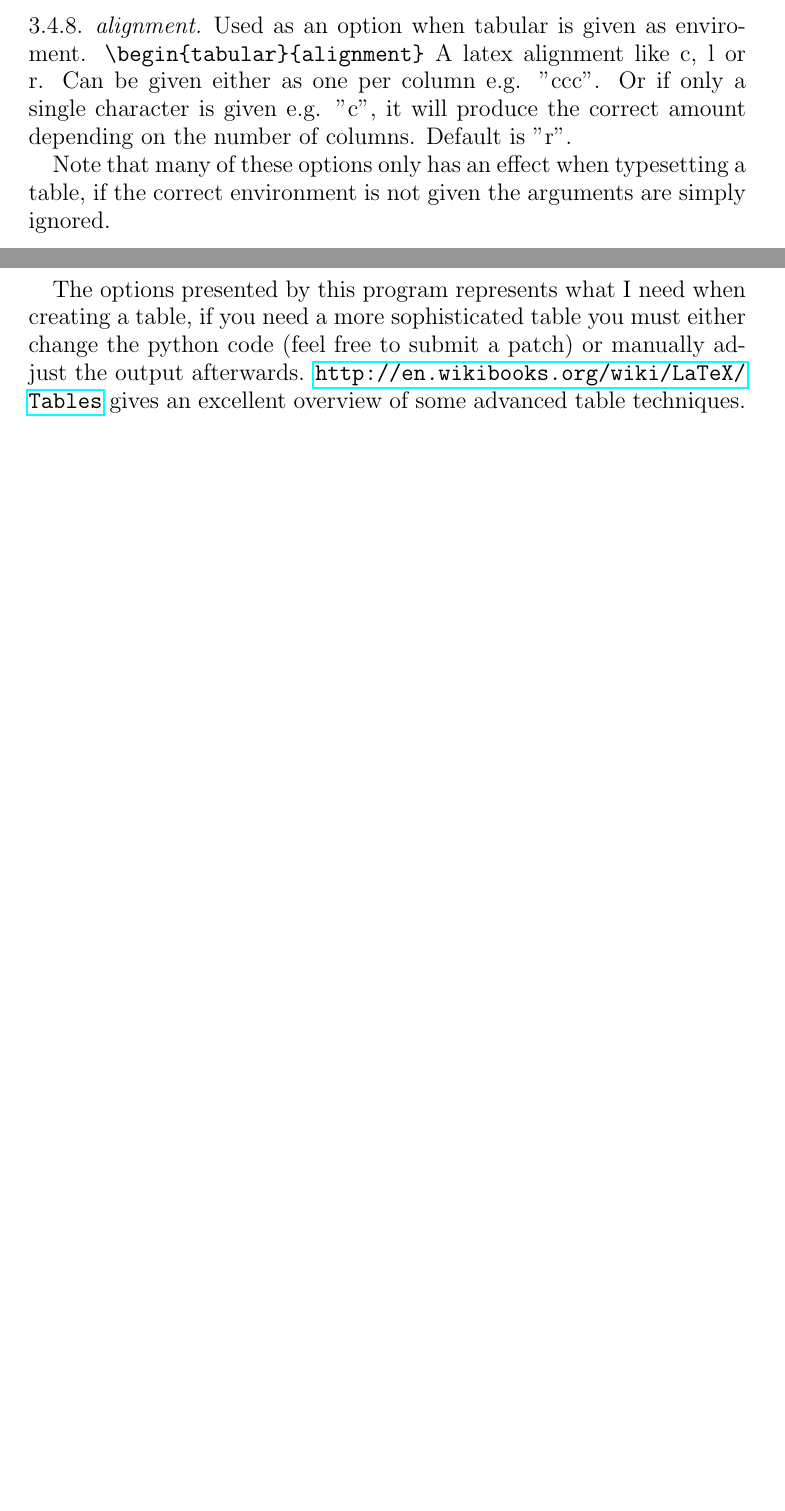
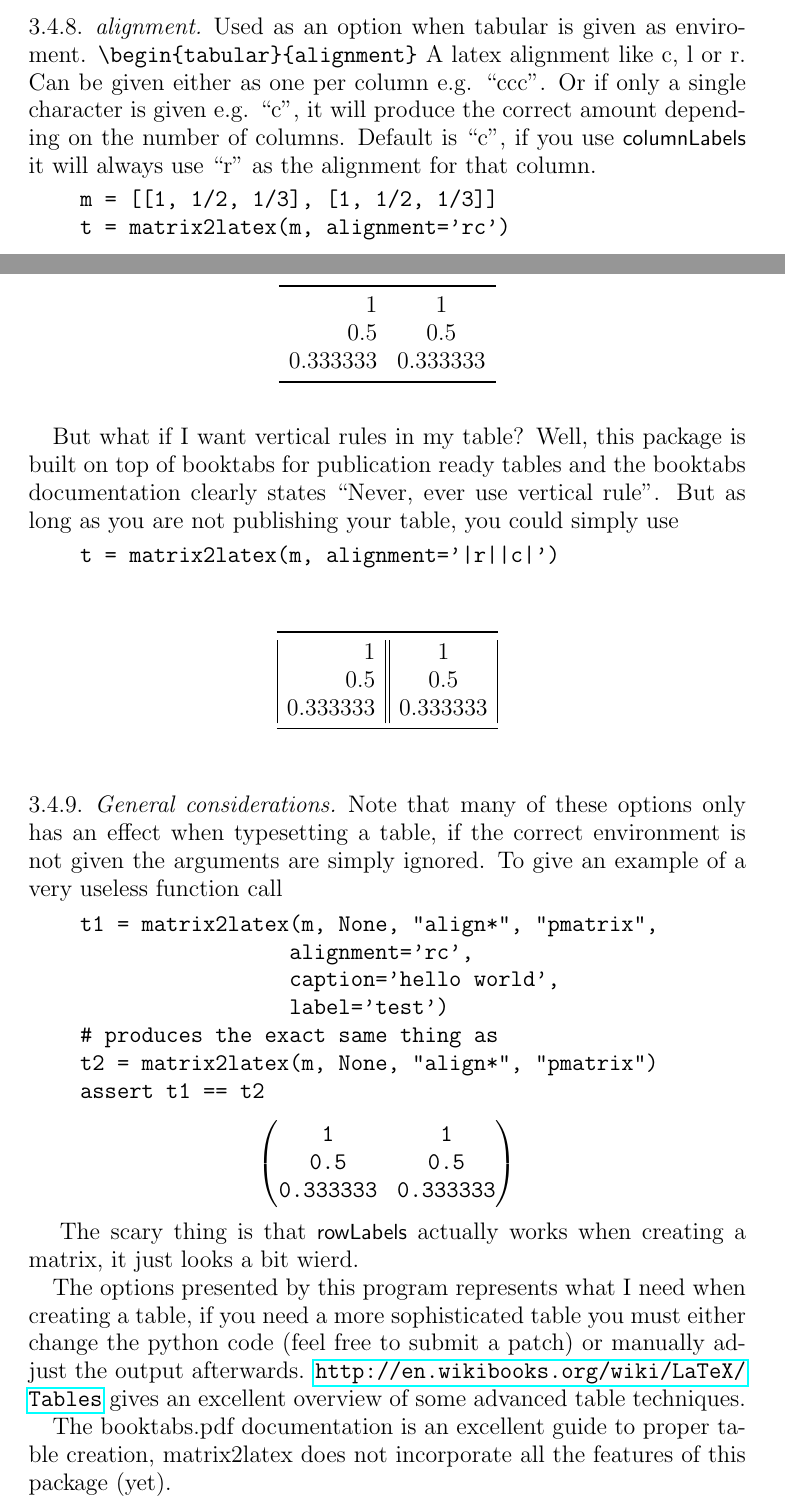
Before and after one commit to TheChymera/matrix2latex, a LaTeX paper (doc/doc.tex): two parts of pages 4 and 5 of 7 before the commit and two parts of pages 4 and 5 of 8 after it, joined at a grey line, cut so that both start at the same text, the shorter picture padded with empty space. The pictures show the PDF file doc/doc.pdf that the author committed with the source.

Commit message:
alignment documentation

```diff
--- a/doc/doc.tex
+++ b/doc/doc.tex
@@ -163,19 +163,51 @@ t = matrix2latex(m, rowLabels=rl,
 Used as an option when tabular is given as enviroment.
 \verb!\begin{tabular}{alignment}!
 A latex alignment like c, l or r.
-Can be given either as one per column e.g. "ccc".
-Or if only a single character is given e.g. "c",
+Can be given either as one per column e.g. ``ccc''.
+Or if only a single character is given e.g. ``c'',
 it will produce the correct amount depending on the number of columns.
-Default is "r".
+Default is ``c'', if you use \lstinline{columnLabels} it will always use
+``r'' as the alignment for that column.
+\begin{sageblock}
+m = [[1, 1/2, 1/3], [1, 1/2, 1/3]]
+t = matrix2latex(m, alignment='rc')
+\end{sageblock}
+\sage{t}
 
+But what if I want vertical rules in my table? Well, this package is built
+on top of booktabs for publication ready tables and the booktabs documentation clearly
+states ``Never, ever use vertical rule''. But as long as you are not publishing your table,
+you could simply use
+\begin{sageblock}
+t = matrix2latex(m, alignment='|r||c|')
+\end{sageblock}
+\sage{t}
+
+\subsubsection{General considerations}
 Note that many of these options only has an effect when typesetting a table,
 if the correct environment is not given the arguments are simply ignored.
+To give an example of a very useless function call
+\begin{sageblock}
+t1 = matrix2latex(m, None, "align*", "pmatrix",
+                 alignment='rc',
+                 caption='hello world',
+                 label='test')
+# produces the exact same thing as
+t2 = matrix2latex(m, None, "align*", "pmatrix")
+assert t1 == t2
+\end{sageblock}
+\sage{t1}
+The scary thing is that \lstinline{rowLabels} actually works when creating a matrix,
+it just looks a bit wierd.
 
 The options presented by this program represents what I need when creating a table,
 if you need a more sophisticated table you must either change the python code
 (feel free to submit a patch) or manually adjust the output afterwards.
 \url{http://en.wikibooks.org/wiki/LaTeX/Tables} gives an excellent overview
 of some advanced table techniques.
+
+The booktabs.pdf documentation is an excellent guide to proper table creation,
+matrix2latex does not incorporate all the features of this package (yet).
 %Both caption and label will do nothing if tabular environment is not used.
 % \begin{sagesilent}
 % import sys
```
Also changed, not shown: doc/doc.pdf, doc/niceTable.tex (line endings or trailing spaces), doc/doc.tex (4 more changed lines).
